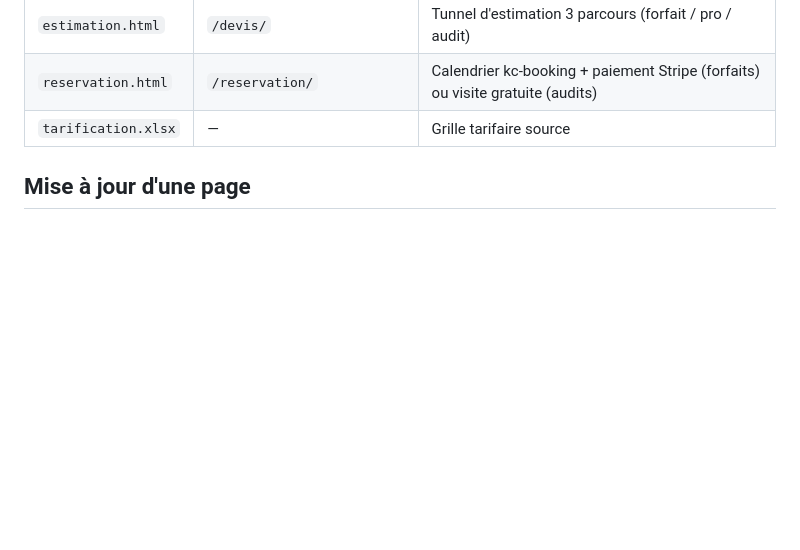
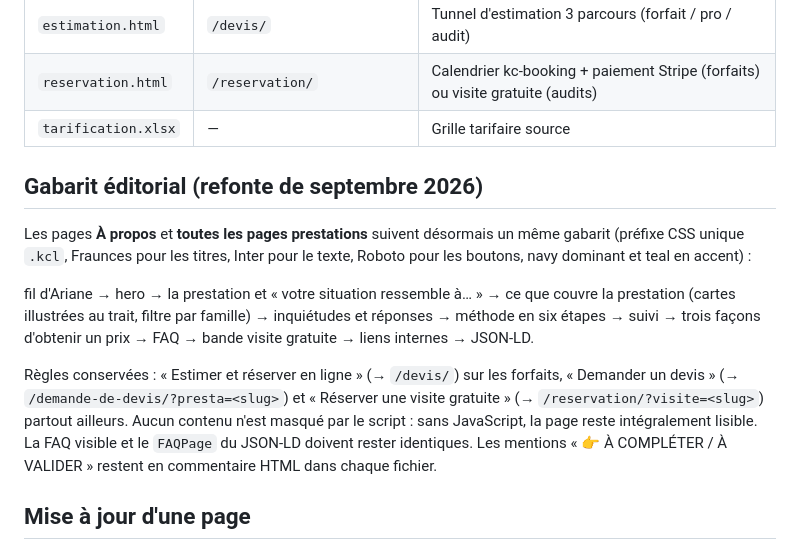
Before and after one commit to Kayliclinn/kayliclinn-api, a Markdown page: site/README.md, the part around the change. Drawn GitHub-style; blank space fills up the shorter version.

Commit message:
Guide site : documenter le gabarit éditorial commun (.kcl) des pages refondues
Co-Authored-By: Claude Fable 5.1 <noreply@anthropic.com>
Claude-Session: https://claude.ai/code/session_011DVQrnhzmgvAESx8kcRYNw

```diff
--- a/site/README.md
+++ b/site/README.md
@@ -12,6 +12,25 @@ thème). Tout le tunnel passe par les extensions WordPress (`kc-booking`,
 | `estimation.html` | `/devis/` | Tunnel d'estimation 3 parcours (forfait / pro / audit) |
 | `reservation.html` | `/reservation/` | Calendrier kc-booking + paiement Stripe (forfaits) ou visite gratuite (audits) |
 | `tarification.xlsx` | — | Grille tarifaire source |
+
+## Gabarit éditorial (refonte de septembre 2026)
+
+Les pages **À propos** et **toutes les pages prestations** suivent désormais un
+même gabarit (préfixe CSS unique `.kcl`, Fraunces pour les titres, Inter pour le
+texte, Roboto pour les boutons, navy dominant et teal en accent) :
+
+fil d'Ariane → hero → la prestation et « votre situation ressemble à… » →
+ce que couvre la prestation (cartes illustrées au trait, filtre par famille) →
+inquiétudes et réponses → méthode en six étapes → suivi → trois façons
+d'obtenir un prix → FAQ → bande visite gratuite → liens internes → JSON-LD.
+
+Règles conservées : « Estimer et réserver en ligne » (→ `/devis/`) sur les
+forfaits, « Demander un devis » (→ `/demande-de-devis/?presta=<slug>`) et
+« Réserver une visite gratuite » (→ `/reservation/?visite=<slug>`) partout
+ailleurs. Aucun contenu n'est masqué par le script : sans JavaScript, la page
+reste intégralement lisible. La FAQ visible et le `FAQPage` du JSON-LD doivent
+rester identiques. Les mentions « 👉 À COMPLÉTER / À VALIDER » restent en
+commentaire HTML dans chaque fichier.
 
 ## Mise à jour d'une page
 
```
